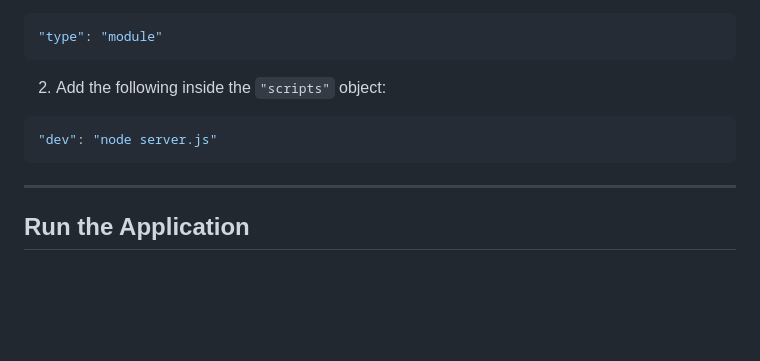
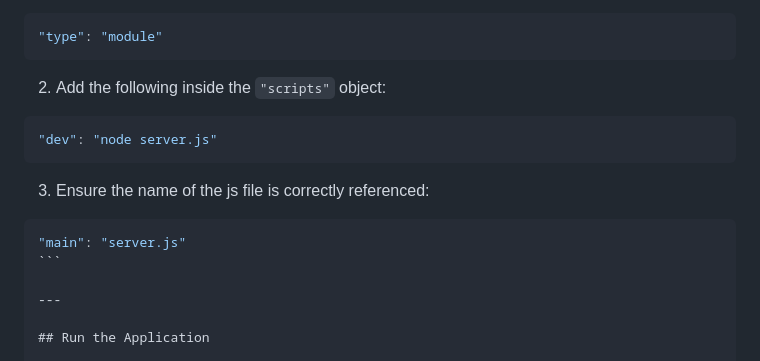
Before and after one commit to patrickagu/AI-SDK-DEMO, a Markdown page: README.md, the part around the change. GitHub-like rendering; blank space fills up the shorter version.

Commit message:
Added more details to README.md

`````diff
--- a/README.md
+++ b/README.md
@@ -90,6 +90,12 @@ In the `package.json` file in the root folder, ensure ES Modules are enabled so
 "dev": "node server.js"
 ```
 
+3. Ensure the name of the js file is correctly referenced:
+
+````json
+"main": "server.js"
+```
+
 ---
 
 ## Run the Application
`````
